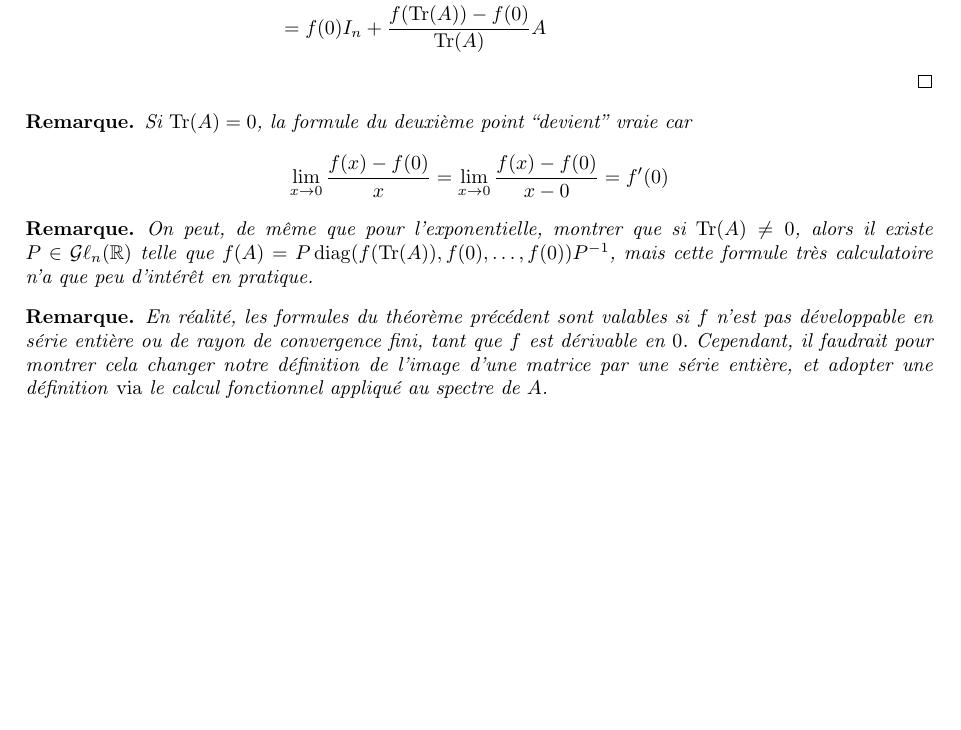
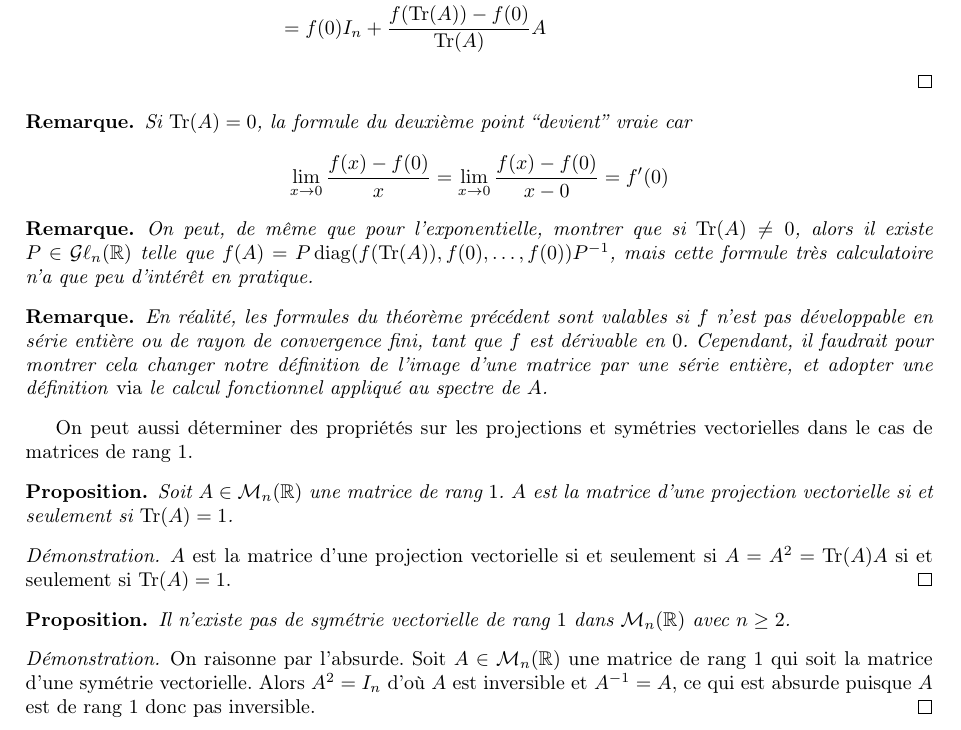
Before and after one commit to PaulJeFi/pauljefi.github.io, a LaTeX document (diag.tex): part of page 7 of 7, cut so that both start at the same text, the shorter picture padded with empty space. Compiled offline with pdfLaTeX.

Commit message:
Update diag.tex

```diff
--- a/diag.tex
+++ b/diag.tex
@@ -318,4 +318,22 @@ On a alors le théorème suivant, qui est une généralisation du théorème pr
     En réalité, les formules du théorème précédent sont valables si $f$ n'est pas développable en série entière ou de rayon de convergence fini, tant que $f$ est dérivable en $0$. Cependant, il faudrait pour montrer cela changer notre définition de l'image d'une matrice par une série entière, et adopter une définition \emph{via} le calcul fonctionnel appliqué au spectre de $A$.
 \end{remark}
 
+On peut aussi déterminer des propriétés sur les projections et symétries vectorielles dans le cas de matrices de rang $1$.
+
+\begin{proposition}
+    Soit $A \in \mathcal{M}_{n}(\mathbb{R})$ une matrice de rang $1$. $A$ est la matrice d'une projection vectorielle si et seulement si $\operatorname{Tr}(A) = 1$.
+\end{proposition}
+
+\begin{proof}
+    $A$ est la matrice d'une projection vectorielle si et seulement si $A = A^2 = \operatorname{Tr}(A) A$ si et seulement si $\operatorname{Tr}(A) = 1$.
+\end{proof}
+
+\begin{proposition}
+    Il n'existe pas de symétrie vectorielle de rang $1$ dans  $\mathcal{M}_{n}(\mathbb{R})$ avec $n \geq 2$.
+\end{proposition}
+
+\begin{proof}
+    On raisonne par l'absurde. Soit $A \in \mathcal{M}_{n}(\mathbb{R})$ une matrice de rang $1$ qui soit la matrice d'une symétrie vectorielle. Alors $A^2 = I_n$ d'où $A$ est inversible et $A^{-1} = A$, ce qui est absurde puisque $A$ est de rang $1$ donc pas inversible.
+\end{proof}
+
 \end{document}
```
